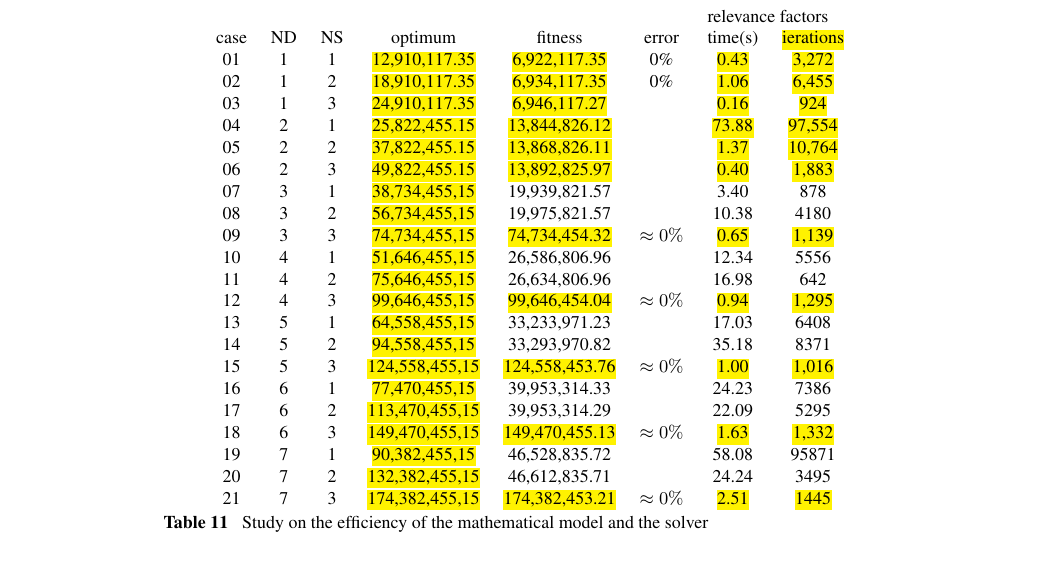
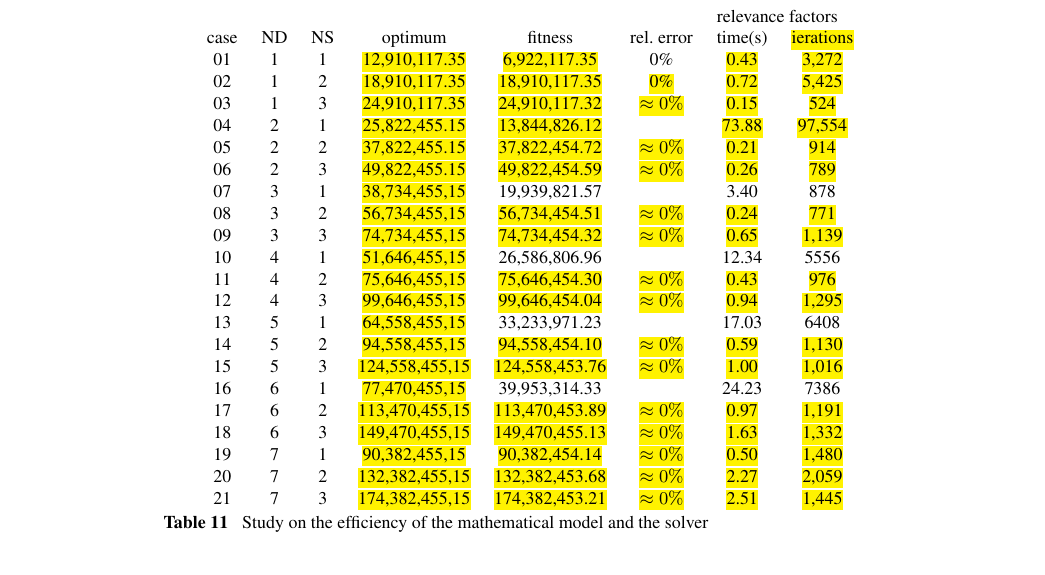
Before and after one commit to tbfraga/project-elaboration-of-water-distribution-schedules-in-periods-of-scarcity, a LaTeX document (paper/(2022)fragaEtAl.tex): part of page 19 of 21, cut so that both start at the same text. Compiled offline with pdfLaTeX.

Commit message:
updating results

```diff
--- a/paper/(2022)fragaEtAl.tex
+++ b/paper/(2022)fragaEtAl.tex
@@ -768,28 +768,28 @@ Table \ref{tab:lingoEvaluation} presents some tests carried out to analyze the e
 	\begin{tabular}{ c c c c c c c c c }
 
          &    &    &                &           &           &   \multicolumn{3}{c}{relevance factors}  \\
-	case & ND & NS &  optimum &  fitness   & error &  time(s)  & \hl{ierations}     \\
+	case & ND & NS &  optimum &  fitness   & rel. error &  time(s)  & \hl{ierations}     \\
 	 01  &  1 & 1  &  \hl{12,910,117.35}  &  \hl{6,922,117.35}  & 0\% &  \hl{0.43}   &   \hl{3,272}       \\
-	 02  &  1 & 2  &  \hl{18,910,117.35}  &  \hl{6,934,117.35}  & 0\% &  \hl{1.06}   &   \hl{6,455}    \\
-	 03  &  1 & 3  &  \hl{24,910,117.35}  &  \hl{6,946,117.27}  & &  \hl{0.16}   &   \hl{924}     \\
+	 02  &  1 & 2  &  \hl{18,910,117.35}  &  \hl{18,910,117.35}  & \hl{0\%} &  \hl{0.72}   &   \hl{5,425}    \\
+	 03  &  1 & 3  &  \hl{24,910,117.35}  &  \hl{24,910,117.32}  & \hl{$\approx 0\%$} &  \hl{0.15}   &   \hl{524}     \\
 	 04  &  2 & 1  & \hl{25,822,455.15} & \hl{13,844,826.12}  & &  \hl{73.88}   &   \hl{97,554}    \\
-	 05  &  2 & 2  & \hl{37,822,455.15} & \hl{13,868,826.11}  & &  \hl{1.37}   &   \hl{10,764}      \\
-	 06  &  2 & 3  & \hl{49,822,455.15} & \hl{13,892,825.97}  & &  \hl{0.40}   &   \hl{1,883}     \\
+	 05  &  2 & 2  & \hl{37,822,455.15} & \hl{37,822,454.72}  &  \hl{$\approx 0\%$} &  \hl{0.21}   &   \hl{914}      \\
+	 06  &  2 & 3  & \hl{49,822,455.15} & \hl{49,822,454.59}  &  \hl{$\approx 0\%$} &  \hl{0.26}   &   \hl{789}     \\
 	 07  &  3 & 1  & \hl{38,734,455,15} & 19,939,821.57  & &   3.40   &    878      \\
-	 08  &  3 & 2  & \hl{56,734,455,15} & 19,975,821.57  &  & 10.38   &   4180    \\
-	 09  &  3 & 3  & \hl{74,734,455,15} & \hl{74,734,454.32}  & $\approx 0\%$ &   \hl{0.65} & \hl{1,139}   \\
+	 08  &  3 & 2  & \hl{56,734,455,15} & \hl{56,734,454.51}  & \hl{$\approx 0\%$} & \hl{0.24}  &  \hl{771}    \\
+	 09  &  3 & 3  & \hl{74,734,455,15} & \hl{74,734,454.32}  & \hl{$\approx 0\%$} &   \hl{0.65} & \hl{1,139}   \\
 	 10  &  4 & 1  & \hl{51,646,455,15} & 26,586,806.96  & &  12.34   &   5556    \\
-	 11  &  4 & 2  & \hl{75,646,455,15} & 26,634,806.96  & &  16.98   &    642     \\
-	 12  &  4 & 3  & \hl{99,646,455,15} & \hl{99,646,454.04}  & $\approx 0\%$ &  \hl{0.94}   &   \hl{1,295}      \\
+	 11  &  4 & 2  & \hl{75,646,455,15} & \hl{75,646,454.30}  & \hl{$\approx 0\%$} &  \hl{0.43}   &    \hl{976}     \\
+	 12  &  4 & 3  & \hl{99,646,455,15} & \hl{99,646,454.04}  & \hl{$\approx 0\%$} &  \hl{0.94}   &   \hl{1,295}      \\
 	 13  &  5 & 1  & \hl{64,558,455,15} & 33,233,971.23  & &  17.03   &   6408      \\
-	 14  &  5 & 2  & \hl{94,558,455,15} & 33,293,970.82  & &  35.18   &   8371    \\
-	 15  &  5 & 3  & \hl{124,558,455,15} & \hl{124,558,453.76} & $\approx 0\%$ &  \hl{1.00}   &   \hl{1,016}       \\
+	 14  &  5 & 2  & \hl{94,558,455,15} & \hl{94,558,454.10}  &  \hl{$\approx 0\%$} &  \hl{0.59}   &   \hl{1,130}    \\
+	 15  &  5 & 3  & \hl{124,558,455,15} & \hl{124,558,453.76} & \hl{$\approx 0\%$} &  \hl{1.00}   &   \hl{1,016}       \\
 	 16  &  6 & 1  & \hl{77,470,455,15} & 39,953,314.33  & &  24.23   &   7386      \\
-	 17  &  6 & 2  & \hl{113,470,455,15} & 39,953,314.29  & &  22.09   &   5295       \\
-	 18  &  6 & 3  & \hl{149,470,455,15} & \hl{149,470,455.13}  & $\approx 0\%$ & \hl{1.63}   &   \hl{1,332}     \\
-	 19  &  7 & 1  & \hl{90,382,455,15} & 46,528,835.72  & &  58.08   &  95871       \\
-	 20  &  7 & 2  & \hl{132,382,455,15} & 46,612,835.71  & &  24.24   &   3495      \\
-	 21  &  7 & 3  & \hl{174,382,455,15} & \hl{174,382,453.21}  & $\approx 0\%$ &  \hl{2.51}   &  \hl{1445}      \\
+	 17  &  6 & 2  & \hl{113,470,455,15} & \hl{113,470,453.89}  & \hl{$\approx 0\%$} &  \hl{0.97}   &   \hl{1,191}      \\
+	 18  &  6 & 3  & \hl{149,470,455,15} & \hl{149,470,455.13}  & \hl{$\approx 0\%$} & \hl{1.63}   &   \hl{1,332}     \\
+	 19  &  7 & 1  & \hl{90,382,455,15}  & \hl{90,382,454.14}  & \hl{$\approx 0\%$} &  \hl{0.50}   &  \hl{1,480}       \\
+	 20  &  7 & 2  & \hl{132,382,455,15} & \hl{132,382,453.68}  & \hl{$\approx 0\%$}  &  \hl{2.27}   &  \hl{2,059}      \\
+	 21  &  7 & 3  & \hl{174,382,455,15} & \hl{174,382,453.21}  & \hl{$\approx 0\%$}  &  \hl{2.51}   &  \hl{1,445}      \\
 
 	\end{tabular}
 \caption{Study on the efficiency of the mathematical model and the solver}
```
Also changed, not shown: paper/(2022)fragaEtAl.pdf, 14 other files.
